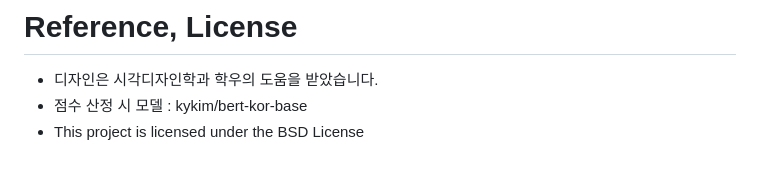
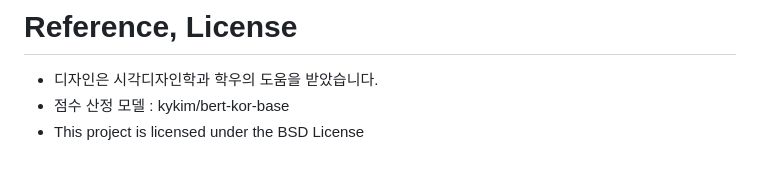
Before and after one commit to HUIJAEKO/Emoji-nious, a Markdown page: README.md, the part around the change. GitHub-like rendering.

```diff
--- a/README.md
+++ b/README.md
@@ -128,5 +128,5 @@
 
 # Reference, License
 - 디자인은 시각디자인학과 학우의 도움을 받았습니다.
-- 점수 산정 시 모델 : kykim/bert-kor-base
+- 점수 산정 모델 : kykim/bert-kor-base
 - This project is licensed under the BSD License
```
